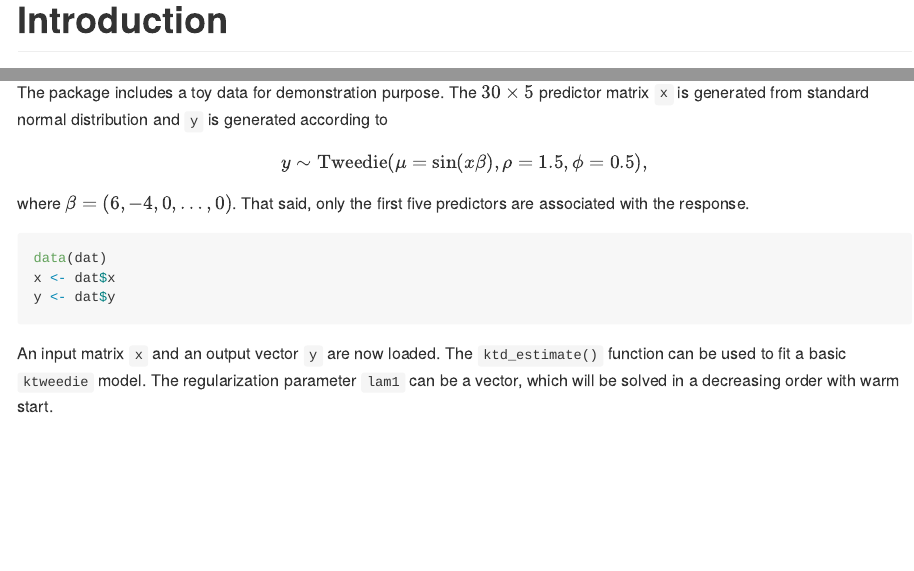
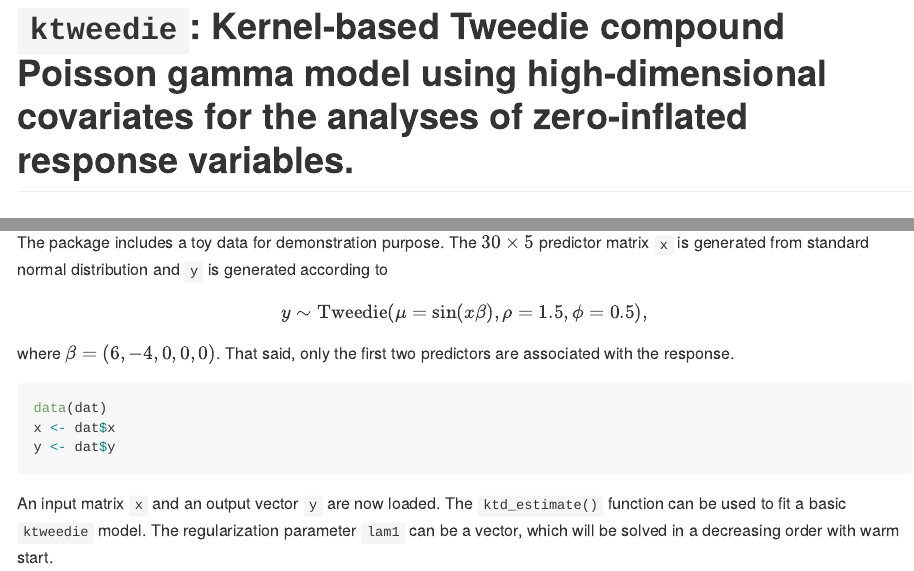
Before and after one commit to ly129/ktweedie, an R Markdown document (README.Rmd): the page in a window 1100 px wide, from its top, and a second part further down, joined at a grey line. Rendered offline with R 4.5, knitr and Pandoc, with nearby package versions; some code elsewhere in the file could not run offline.

Commit message:
README.md/.Rmd

````diff
--- a/README.Rmd
+++ b/README.Rmd
@@ -1,5 +1,6 @@
 ---
 output: github_document
+title: "`ktweedie`: Kernel-based Tweedie compound Poisson gamma model using high-dimensional covariates for the analyses of zero-inflated response variables."
 ---
 
 
@@ -51,7 +52,7 @@ First we load the `ktweedie` package:
 library(ktweedie)
 ```
 
-The package includes a toy data for demonstration purpose. The $30\times5$ predictor matrix `x` is generated from standard normal distribution and `y` is generated according to$$y\sim \mathrm{Tweedie}(\mu=\sin(x\beta), \rho=1.5,\phi=0.5),$$where $\beta=(6, -4, 0,\ldots,0)$. That said, only the first five predictors are associated with the response.
+The package includes a toy data for demonstration purpose. The $30\times5$ predictor matrix `x` is generated from standard normal distribution and `y` is generated according to$$y\sim \mathrm{Tweedie}(\mu=\sin(x\beta), \rho=1.5,\phi=0.5),$$where $\beta=(6, -4, 0, 0, 0)$. That said, only the first two predictors are associated with the response.
 
 ```{r data, cache = FALSE}
 data(dat)
````
Also changed, not shown: vignettes/ktweedie-vignette.Rmd (+1 -1 lines), README.md.
